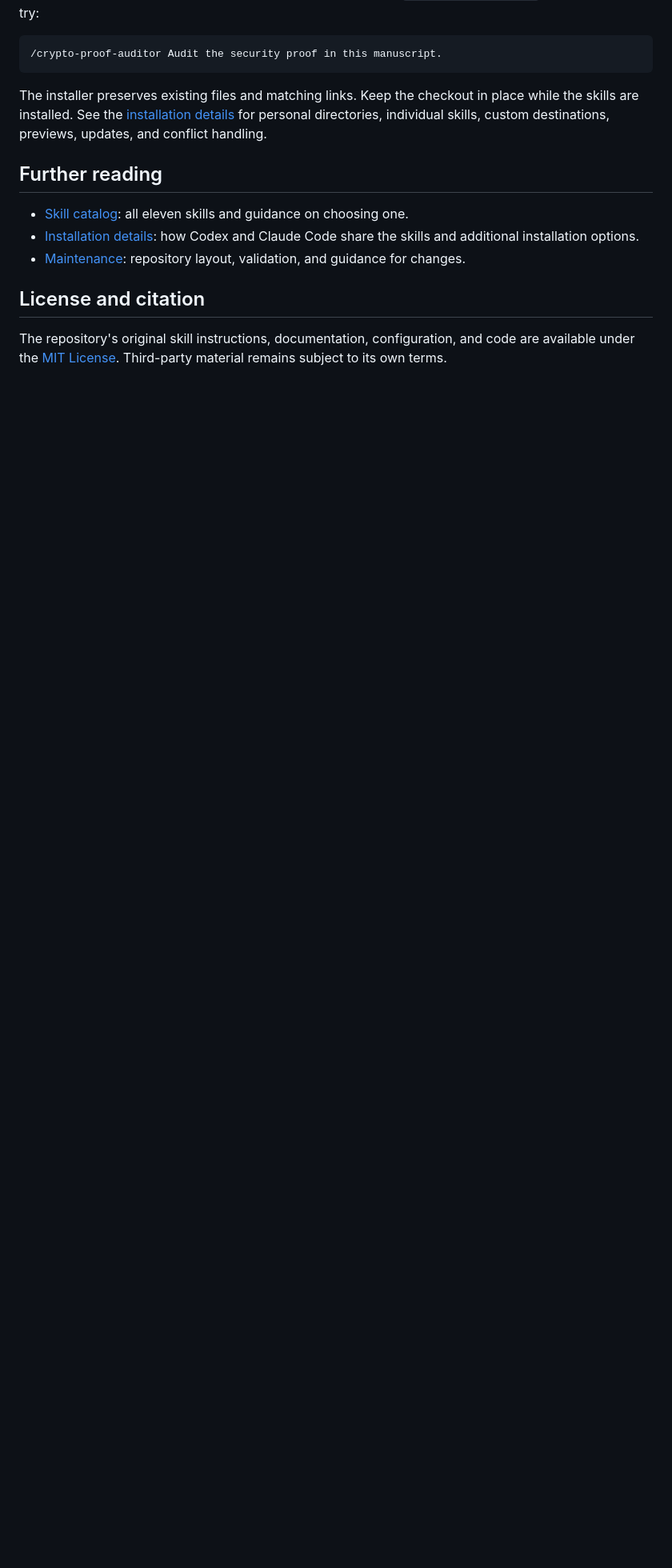
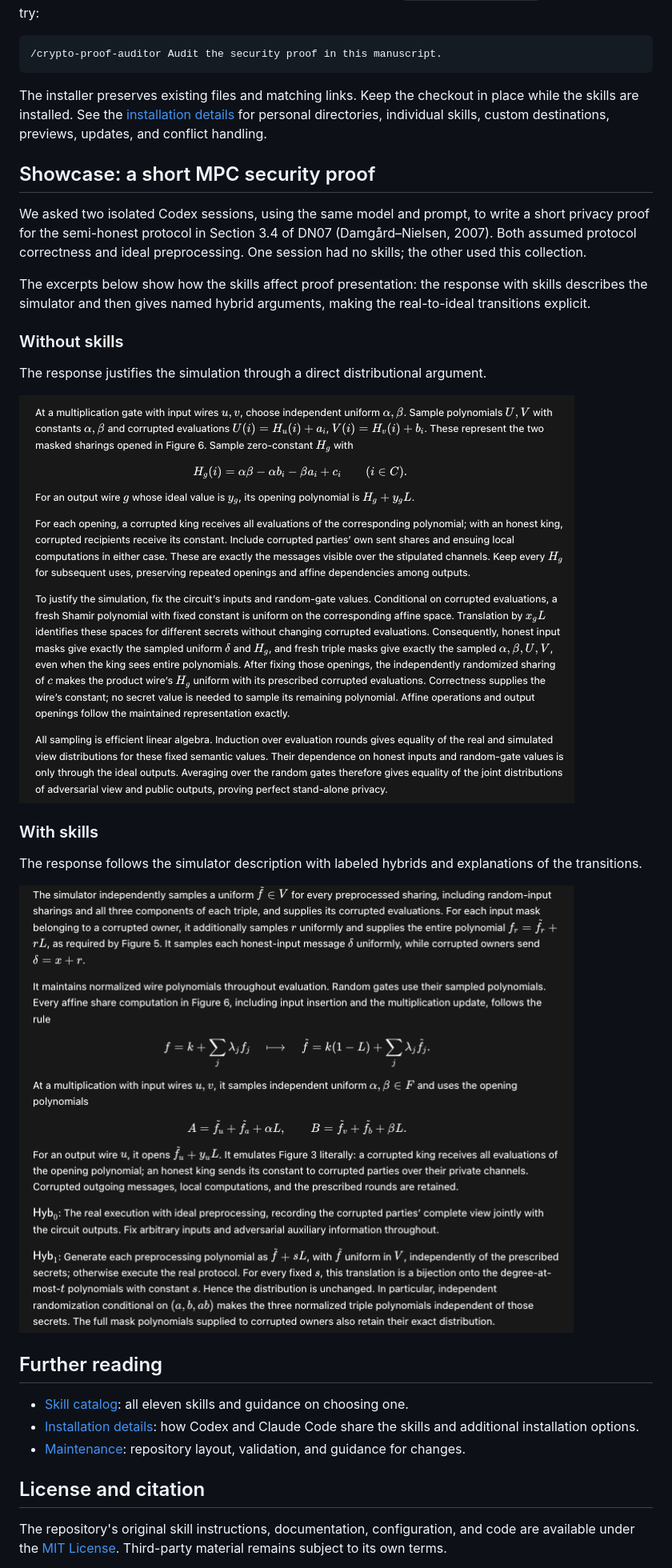
Before and after one commit to ziyang-theory/cryptography-research-skills, a Markdown page: README.md, the part around the change. Shown: that part at 80% size. Rendered like a GitHub page; pictures changed too: docs/images/dn07-with-skills.png (added), docs/images/dn07-without-skills.png (added); blank space fills up the shorter version.

Commit message:
Add screenshot example in README

```diff
--- a/README.md
+++ b/README.md
@@ -66,6 +66,24 @@ Start a fresh agent session after installation. In Codex, mention `$crypto-proof
 
 The installer preserves existing files and matching links. Keep the checkout in place while the skills are installed. See the [installation details](docs/installation.md) for personal directories, individual skills, custom destinations, previews, updates, and conflict handling.
 
+## Showcase: a short MPC security proof
+
+We asked two isolated Codex sessions, using the same model and prompt, to write a short privacy proof for the semi-honest protocol in Section 3.4 of DN07 (Damgård–Nielsen, 2007). Both assumed protocol correctness and ideal preprocessing. One session had no skills; the other used this collection.
+
+The excerpts below show how the skills affect proof presentation: the response with skills describes the simulator and then gives named hybrid arguments, making the real-to-ideal transitions explicit.
+
+### Without skills
+
+The response justifies the simulation through a direct distributional argument.
+
+![Excerpt of the proof without skills, using a direct argument to justify the simulated view.](docs/images/dn07-without-skills.png)
+
+### With skills
+
+The response follows the simulator description with labeled hybrids and explanations of the transitions.
+
+![Excerpt of the proof with skills, showing the simulator followed by the first two labeled hybrids.](docs/images/dn07-with-skills.png)
+
 ## Further reading
 
 - [Skill catalog](docs/skills.md): all eleven skills and guidance on choosing one.
```
